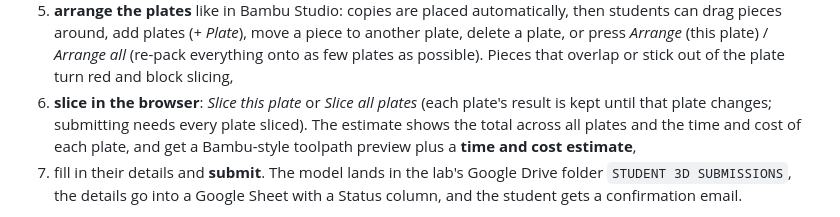
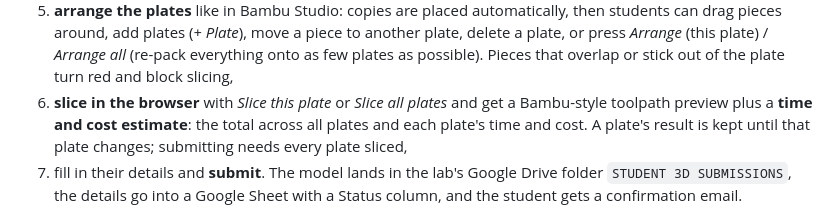
Before and after one commit to studioya/bzl-print-lab, a Markdown page: README.md, the part around the change. Drawn GitHub-style.

Commit message:
README: slice buttons wording
Co-Authored-By: Claude Opus 5.5 <noreply@anthropic.com>
Claude-Session: https://claude.ai/code/session_014K3g9e6oetYfDFcrCzAMGz

```diff
--- a/README.md
+++ b/README.md
@@ -12,9 +12,9 @@ A single web page where students:
    drag pieces around, add plates (*+ Plate*), move a piece to another plate, delete a plate, or press
    *Arrange* (this plate) / *Arrange all* (re-pack everything onto as few plates as possible).
    Pieces that overlap or stick out of the plate turn red and block slicing,
-6. **slice in the browser**: *Slice this plate* or *Slice all plates* (each plate's result is kept
-   until that plate changes; submitting needs every plate sliced). The estimate shows the total across
-   all plates and the time and cost of each plate, and get a Bambu-style toolpath preview plus a **time and cost estimate**,
+6. **slice in the browser** with *Slice this plate* or *Slice all plates* and get a Bambu-style
+   toolpath preview plus a **time and cost estimate**: the total across all plates and each plate's
+   time and cost. A plate's result is kept until that plate changes; submitting needs every plate sliced,
 7. fill in their details and **submit**. The model lands in the lab's Google Drive folder
    `STUDENT 3D SUBMISSIONS`, the details go into a Google Sheet with a Status column, and the
    student gets a confirmation email.
```
